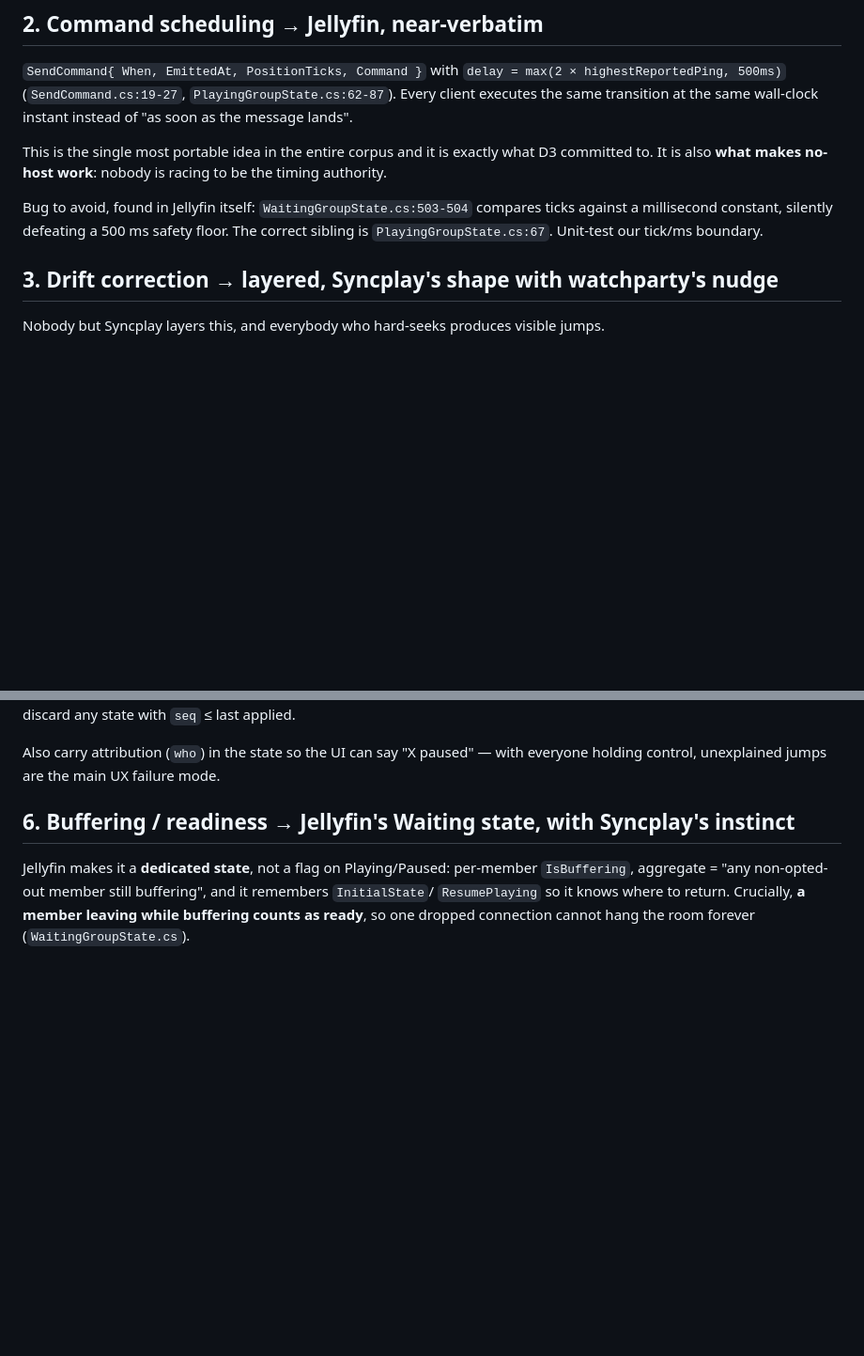
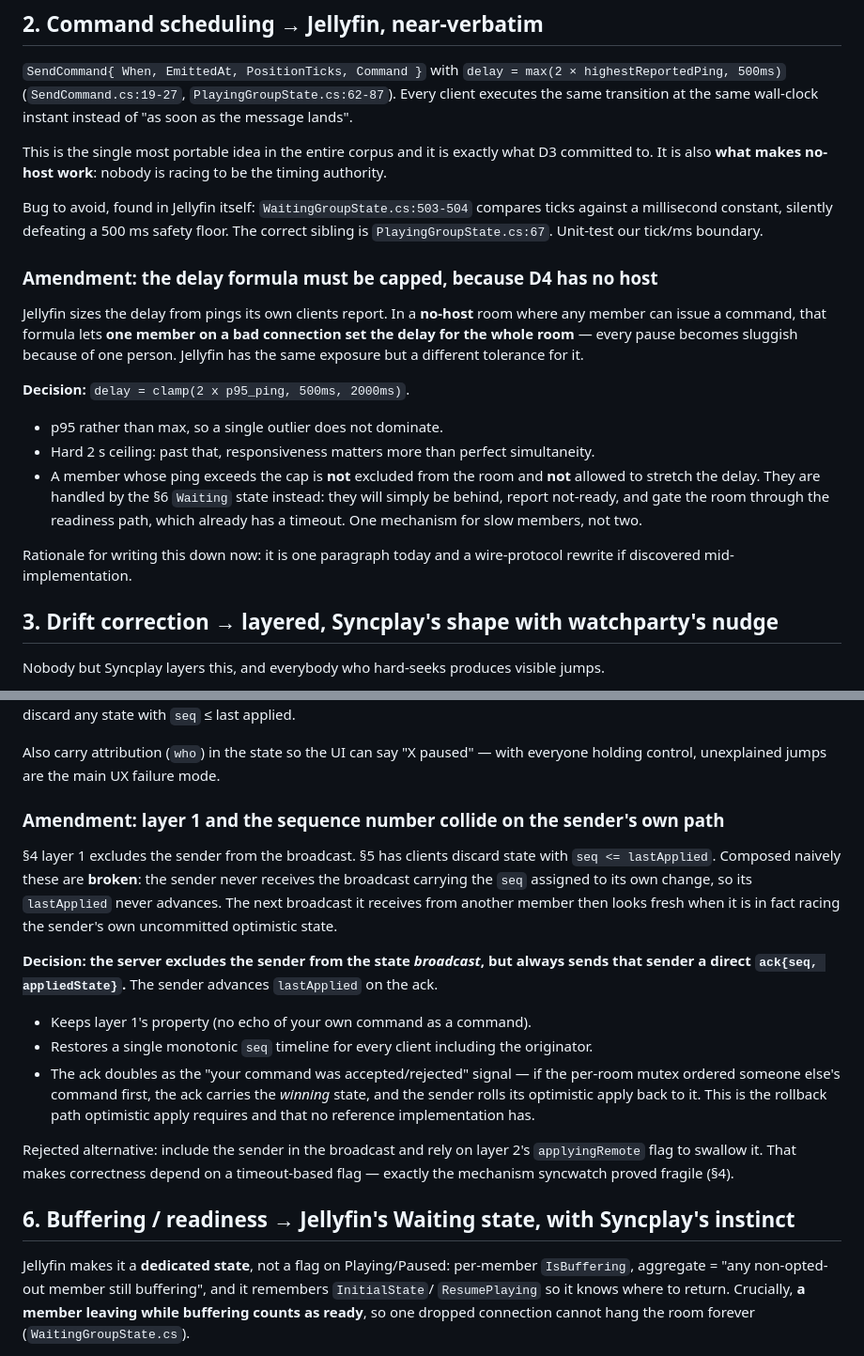
Before and after one commit to qwreey/videosync, a Markdown page: research/SYNTHESIS.md, 2 parts joined by grey strips. Shown at 94% size. Rendered like a GitHub page; blank space fills up the shorter version.

```diff
--- a/research/SYNTHESIS.md
+++ b/research/SYNTHESIS.md
@@ -54,6 +54,24 @@ It is also **what makes no-host work**: nobody is racing to be the timing author
 Bug to avoid, found in Jellyfin itself: `WaitingGroupState.cs:503-504` compares ticks against a
 millisecond constant, silently defeating a 500 ms safety floor. The correct sibling is
 `PlayingGroupState.cs:67`. Unit-test our tick/ms boundary.
+
+### Amendment: the delay formula must be capped, because D4 has no host
+
+Jellyfin sizes the delay from pings its own clients report. In a **no-host** room where any member
+can issue a command, that formula lets **one member on a bad connection set the delay for the whole
+room** — every pause becomes sluggish because of one person. Jellyfin has the same exposure but a
+different tolerance for it.
+
+**Decision:** `delay = clamp(2 x p95_ping, 500ms, 2000ms)`.
+- p95 rather than max, so a single outlier does not dominate.
+- Hard 2 s ceiling: past that, responsiveness matters more than perfect simultaneity.
+- A member whose ping exceeds the cap is **not** excluded from the room and **not** allowed to
+  stretch the delay. They are handled by the §6 `Waiting` state instead: they will simply be
+  behind, report not-ready, and gate the room through the readiness path, which already has a
+  timeout. One mechanism for slow members, not two.
+
+Rationale for writing this down now: it is one paragraph today and a wire-protocol rewrite if
+discovered mid-implementation.
 
 ## 3. Drift correction → layered, Syncplay's shape with watchparty's nudge
 
@@ -116,6 +134,28 @@ sequence they cannot tell a stale in-flight update from a fresh one. Clients dis
 
 Also carry attribution (`who`) in the state so the UI can say "X paused" — with everyone holding
 control, unexplained jumps are the main UX failure mode.
+
+### Amendment: layer 1 and the sequence number collide on the sender's own path
+
+§4 layer 1 excludes the sender from the broadcast. §5 has clients discard state with
+`seq <= lastApplied`. Composed naively these are **broken**: the sender never receives the broadcast
+carrying the `seq` assigned to its own change, so its `lastApplied` never advances. The next
+broadcast it receives from another member then looks fresh when it is in fact racing the sender's
+own uncommitted optimistic state.
+
+**Decision: the server excludes the sender from the state *broadcast*, but always sends that sender
+a direct `ack{seq, appliedState}`.** The sender advances `lastApplied` on the ack.
+
+- Keeps layer 1's property (no echo of your own command as a command).
+- Restores a single monotonic `seq` timeline for every client including the originator.
+- The ack doubles as the "your command was accepted/rejected" signal — if the per-room mutex
+  ordered someone else's command first, the ack carries the *winning* state, and the sender rolls
+  its optimistic apply back to it. This is the rollback path optimistic apply requires and that no
+  reference implementation has.
+
+Rejected alternative: include the sender in the broadcast and rely on layer 2's `applyingRemote`
+flag to swallow it. That makes correctness depend on a timeout-based flag — exactly the mechanism
+syncwatch proved fragile (§4).
 
 ## 6. Buffering / readiness → Jellyfin's Waiting state, with Syncplay's instinct
 
```
Also changed, not shown: other parts of research/SYNTHESIS.md (+46 -3 lines).
